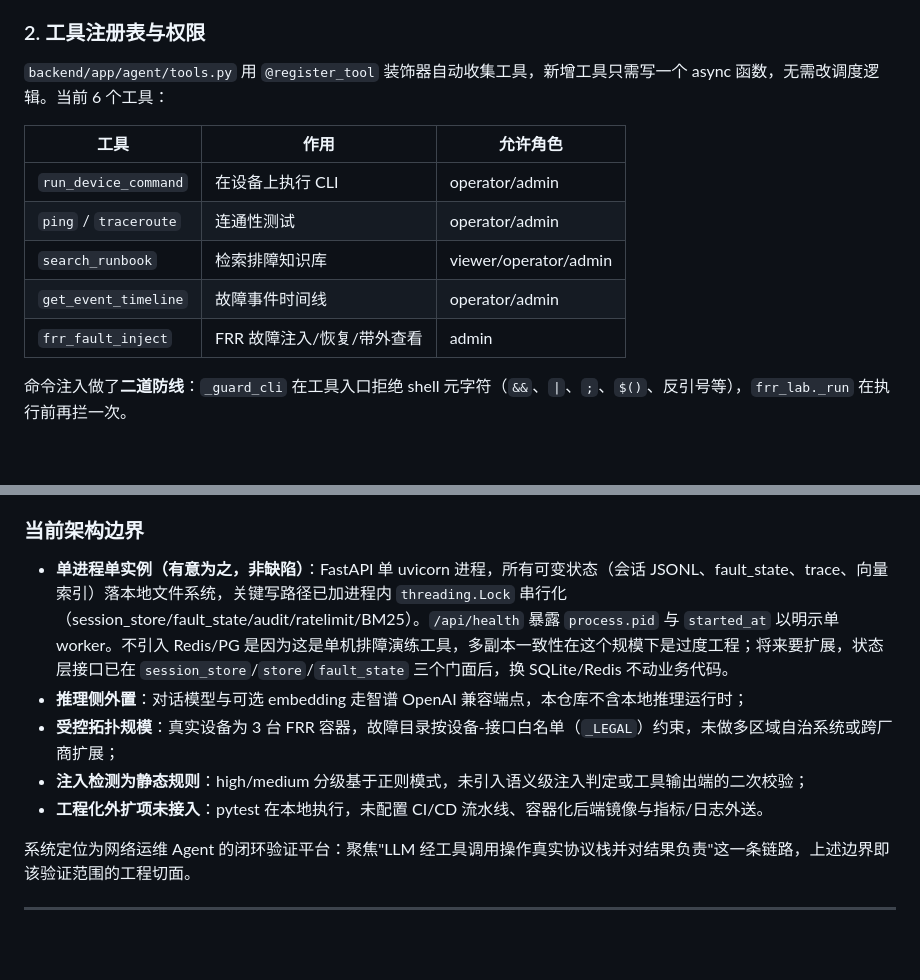
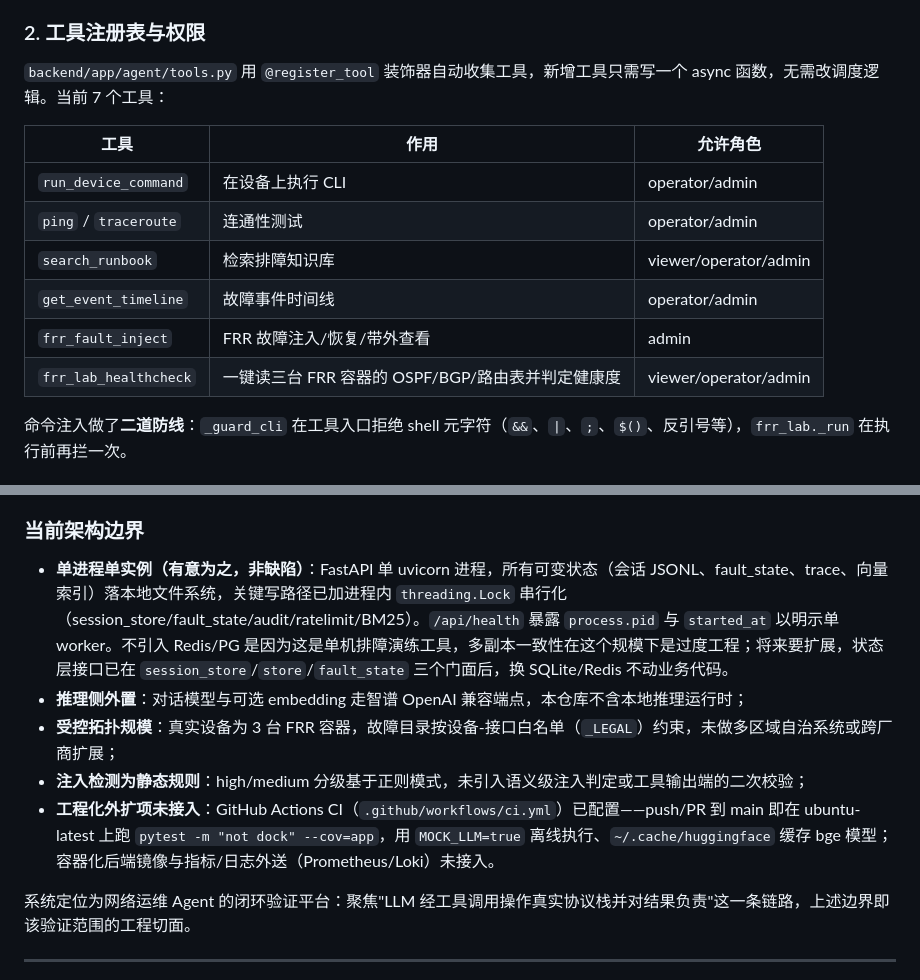
Before and after one commit to LJY20030728/netops-ai-assistant, a Markdown page: README.md, 2 parts joined by grey strips. Drawn GitHub-style; blank space fills up the shorter version.

```diff
--- a/README.md
+++ b/README.md
@@ -62,7 +63,7 @@ NetOps AI Assistant 把这两件事接起来：
 
 ### 2. 工具注册表与权限
 
-`backend/app/agent/tools.py` 用 `@register_tool` 装饰器自动收集工具，新增工具只需写一个 async 函数，无需改调度逻辑。当前 6 个工具：
+`backend/app/agent/tools.py` 用 `@register_tool` 装饰器自动收集工具，新增工具只需写一个 async 函数，无需改调度逻辑。当前 7 个工具：
 
 | 工具 | 作用 | 允许角色 |
 |---|---|---|
@@ -71,6 +72,7 @@ NetOps AI Assistant 把这两件事接起来：
 | `search_runbook` | 检索排障知识库 | viewer/operator/admin |
 | `get_event_timeline` | 故障事件时间线 | operator/admin |
 | `frr_fault_inject` | FRR 故障注入/恢复/带外查看 | admin |
+| `frr_lab_healthcheck` | 一键读三台 FRR 容器的 OSPF/BGP/路由表并判定健康度 | viewer/operator/admin |
 
 命令注入做了**二道防线**：`_guard_cli` 在工具入口拒绝 shell 元字符（`&&`、`|`、`;`、`$()`、反引号等），`frr_lab._run` 在执行前再拦一次。
 
@@ -228,11 +230,11 @@ flowchart TB
 
 ### 当前架构边界
 
-- **单进程单实例（有意为之，非缺陷）**：FastAPI 单 uvicorn 进程，所有可变状态（会话 JSONL、fault_state、trace、向量索引）落本地文件系统，关键写路径已加进程内 ``threading.Lock`` 串行化（session_store/fault_state/audit/ratelimit/BM25）。``/api/health`` 暴露 ``process.pid`` 与 ``started_at`` 以明示单 worker。不引入 Redis/PG 是因为这是单机排障演练工具，多副本一致性在这个规模下是过度工程；将来要扩展，状态层接口已在 ``session_store``/``store``/``fault_state`` 三个门面后，换 SQLite/Redis 不动业务代码。
+- **单进程单实例（有意为之，非缺陷）**：FastAPI 单 uvicorn 进程，所有可变状态（会话 JSONL、fault_state、trace、向量索引）落本地文件系统，关键写路径已加进程内 `threading.Lock` 串行化（session_store/fault_state/audit/ratelimit/BM25）。`/api/health` 暴露 `process.pid` 与 `started_at` 以明示单 worker。不引入 Redis/PG 是因为这是单机排障演练工具，多副本一致性在这个规模下是过度工程；将来要扩展，状态层接口已在 `session_store`/`store`/`fault_state` 三个门面后，换 SQLite/Redis 不动业务代码。
 - **推理侧外置**：对话模型与可选 embedding 走智谱 OpenAI 兼容端点，本仓库不含本地推理运行时；
 - **受控拓扑规模**：真实设备为 3 台 FRR 容器，故障目录按设备-接口白名单（`_LEGAL`）约束，未做多区域自治系统或跨厂商扩展；
 - **注入检测为静态规则**：high/medium 分级基于正则模式，未引入语义级注入判定或工具输出端的二次校验；
-- **工程化外扩项未接入**：pytest 在本地执行，未配置 CI/CD 流水线、容器化后端镜像与指标/日志外送。
+- **工程化外扩项未接入**：GitHub Actions CI（`.github/workflows/ci.yml`）已配置——push/PR 到 main 即在 ubuntu-latest 上跑 `pytest -m "not dock" --cov=app`，用 `MOCK_LLM=true` 离线执行、`~/.cache/huggingface` 缓存 bge 模型；容器化后端镜像与指标/日志外送（Prometheus/Loki）未接入。
 
 系统定位为网络运维 Agent 的闭环验证平台：聚焦"LLM 经工具调用操作真实协议栈并对结果负责"这一条链路，上述边界即该验证范围的工程切面。
 
```
Also changed, not shown: other parts of README.md (+3 -2 lines).
